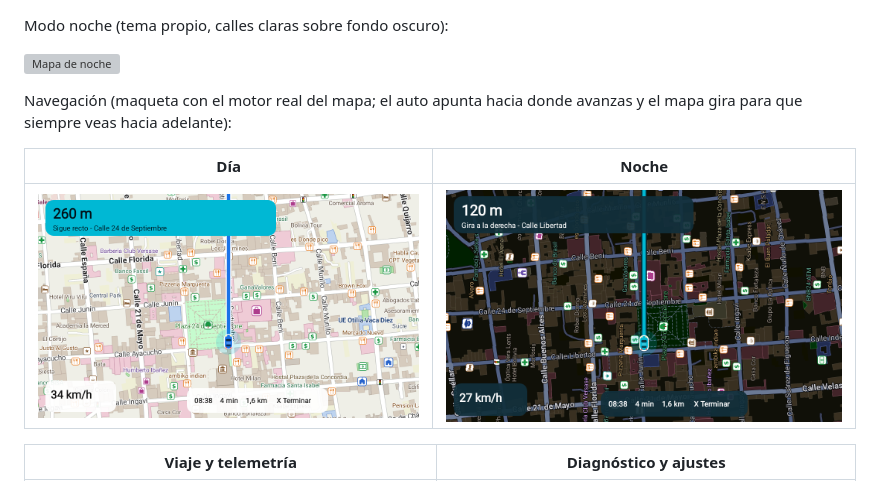
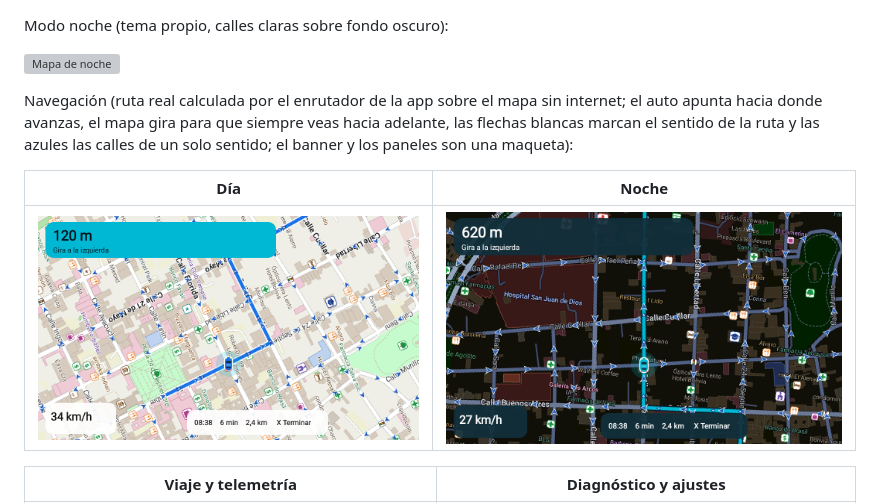
Before and after one commit to aguelpoli-spec/OpenCar, a Markdown page: README.md, the part around the change. GitHub-like rendering; pictures changed too: docs/screenshots/mapa-navegacion-noche.png, docs/screenshots/mapa-navegacion.png; grey boxes are pictures that could not be loaded.

Commit message:
Mapa: flechas de sentido sobre la ruta, flechas de calles mas visibles, recalculo mas rapido (1.0.9)

```diff
--- a/README.md
+++ b/README.md
@@ -31,7 +31,7 @@ Modo noche (tema propio, calles claras sobre fondo oscuro):
 
 ![Mapa de noche](docs/screenshots/mapa-noche.png)
 
-Navegación (maqueta con el motor real del mapa; el auto apunta hacia donde avanzas y el mapa gira para que siempre veas hacia adelante):
+Navegación (ruta real calculada por el enrutador de la app sobre el mapa sin internet; el auto apunta hacia donde avanzas, el mapa gira para que siempre veas hacia adelante, las flechas blancas marcan el sentido de la ruta y las azules las calles de un solo sentido; el banner y los paneles son una maqueta):
 
 | Día | Noche |
 |---|---|
```
Also changed, not shown: 3 other files.
